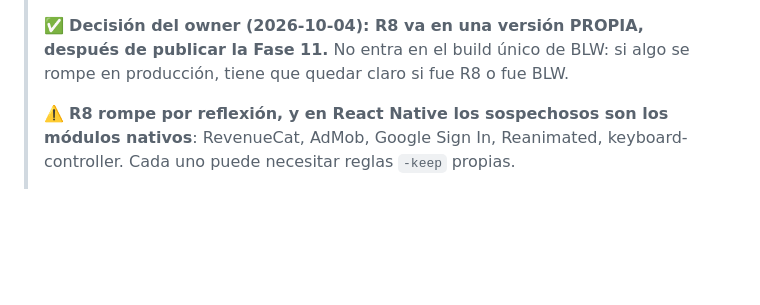
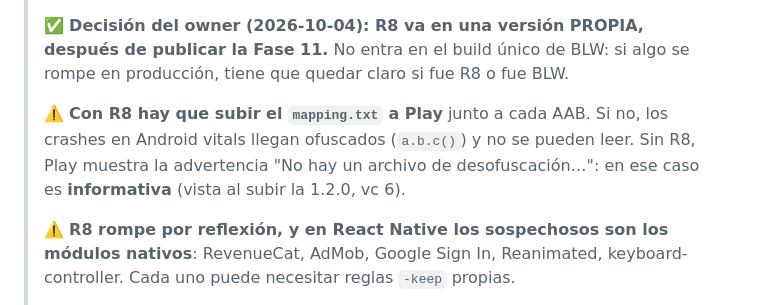
Before and after one commit to Samuel551/yummigluglu, a Markdown page: docs/bitacora-proyecto.md, the part around the change. Rendered like a GitHub page; blank space fills up the shorter version.

```diff
--- a/docs/bitacora-proyecto.md
+++ b/docs/bitacora-proyecto.md
@@ -525,6 +525,10 @@ categoría de dispositivo), **memoria de bitmaps** (que no queden retenidos en b
 > ✅ **Decisión del owner (2026-10-04): R8 va en una versión PROPIA, después de publicar la Fase 11.**
 > No entra en el build único de BLW: si algo se rompe en producción, tiene que quedar claro si fue R8 o
 > fue BLW.
+>
+> ⚠️ **Con R8 hay que subir el `mapping.txt` a Play** junto a cada AAB. Si no, los crashes en Android
+> vitals llegan ofuscados (`a.b.c()`) y no se pueden leer. Sin R8, Play muestra la advertencia "No hay
+> un archivo de desofuscación…": en ese caso es **informativa** (vista al subir la 1.2.0, vc 6).
 >
 > ⚠️ **R8 rompe por reflexión, y en React Native los sospechosos son los módulos nativos**: RevenueCat,
 > AdMob, Google Sign In, Reanimated, keyboard-controller. Cada uno puede necesitar reglas
```
Also changed, not shown: CLAUDE.md (+4 -0 lines).
